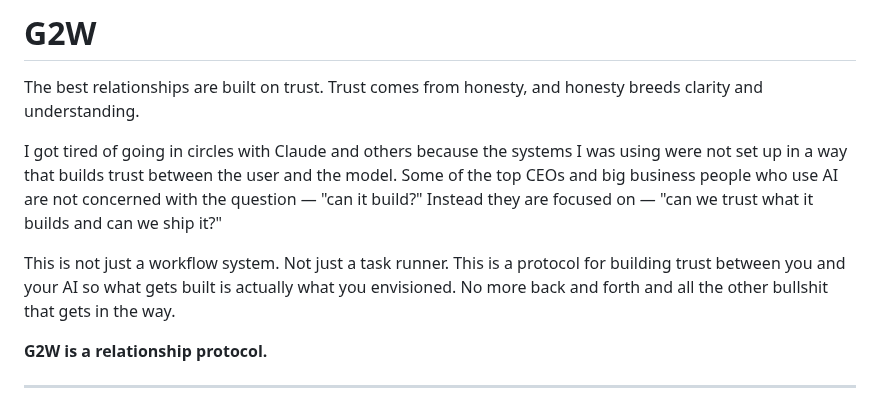
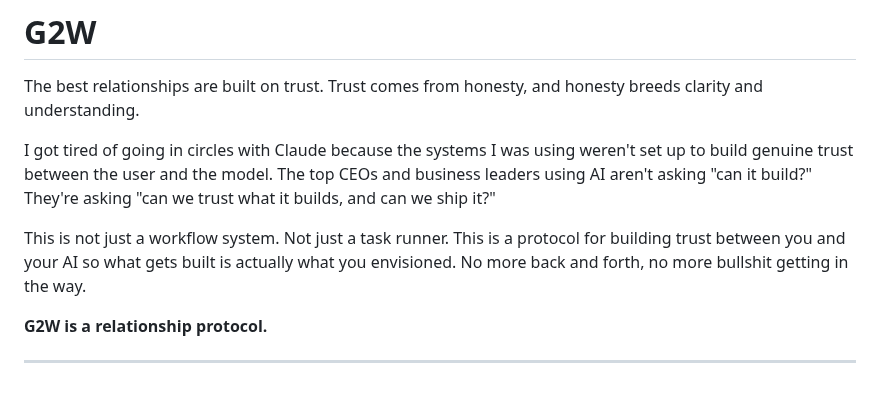
Before and after one commit to ONLY1BTAYY/G2W, a Markdown page: README.md, the part around the change. GitHub-like rendering.

Commit message:
Tighten intro copy
Co-Authored-By: Claude Opus 4.6 (1M context) <noreply@anthropic.com>

```diff
--- a/README.md
+++ b/README.md
@@ -8,9 +8,9 @@
 
 The best relationships are built on trust. Trust comes from honesty, and honesty breeds clarity and understanding.
 
-I got tired of going in circles with Claude and others because the systems I was using were not set up in a way that builds trust between the user and the model. Some of the top CEOs and big business people who use AI are not concerned with the question — "can it build?" Instead they are focused on — "can we trust what it builds and can we ship it?"
+I got tired of going in circles with Claude because the systems I was using weren't set up to build genuine trust between the user and the model. The top CEOs and business leaders using AI aren't asking "can it build?" They're asking "can we trust what it builds, and can we ship it?"
 
-This is not just a workflow system. Not just a task runner. This is a protocol for building trust between you and your AI so what gets built is actually what you envisioned. No more back and forth and all the other bullshit that gets in the way.
+This is not just a workflow system. Not just a task runner. This is a protocol for building trust between you and your AI so what gets built is actually what you envisioned. No more back and forth, no more bullshit getting in the way.
 
 **G2W is a relationship protocol.**
 
```
